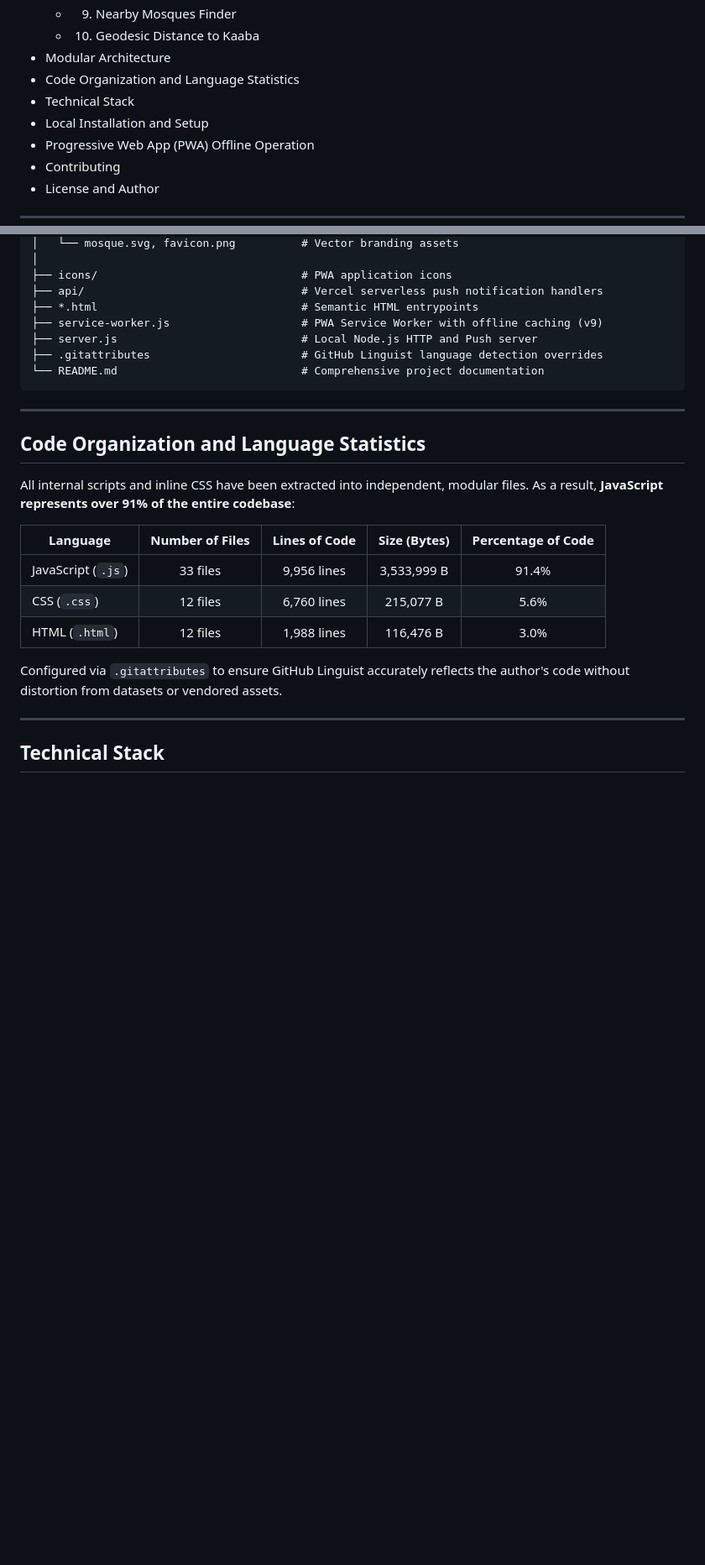
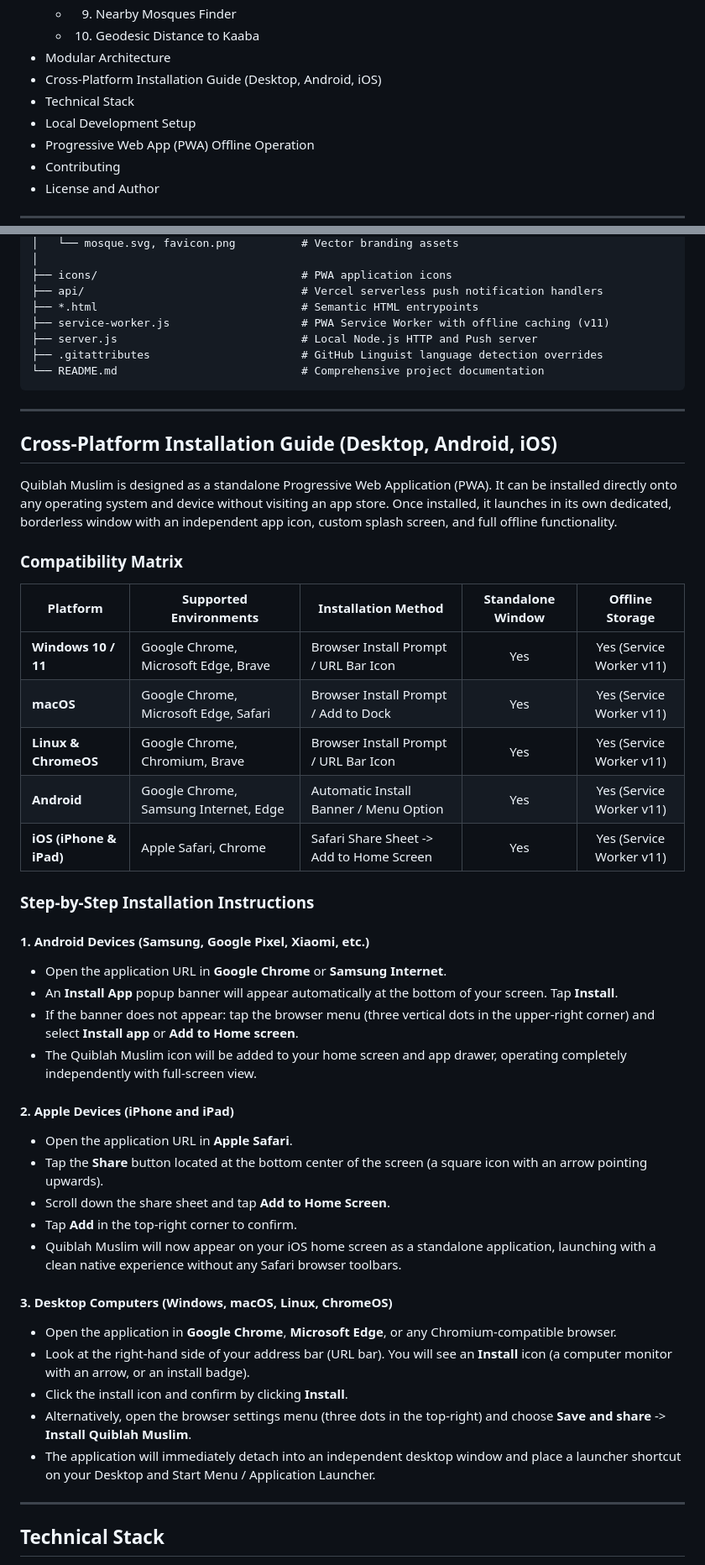
Before and after one commit to KamalAboueidd/Quiblah-Muslim-, a Markdown page: README.md, 2 parts joined by grey strips. Shown at 84% size. GitHub-like rendering; blank space fills up the shorter version.

```diff
--- a/README.md
+++ b/README.md
@@ -21,9 +21,9 @@ Built purely with Vanilla JavaScript, modular CSS, and semantic HTML5, designed
   - 9. Nearby Mosques Finder
   - 10. Geodesic Distance to Kaaba
 - Modular Architecture
-- Code Organization and Language Statistics
+- Cross-Platform Installation Guide (Desktop, Android, iOS)
 - Technical Stack
-- Local Installation and Setup
+- Local Development Setup
 - Progressive Web App (PWA) Offline Operation
 - Contributing
 - License and Author
@@ -232,7 +232,7 @@ PrayerTimer/
 ├── icons/                               # PWA application icons
 ├── api/                                 # Vercel serverless push notification handlers
 ├── *.html                               # Semantic HTML entrypoints
-├── service-worker.js                    # PWA Service Worker with offline caching (v9)
+├── service-worker.js                    # PWA Service Worker with offline caching (v11)
 ├── server.js                            # Local Node.js HTTP and Push server
 ├── .gitattributes                       # GitHub Linguist language detection overrides
 └── README.md                            # Comprehensive project documentation
@@ -240,17 +240,41 @@ PrayerTimer/
 
 ---
 
-## Code Organization and Language Statistics
+## Cross-Platform Installation Guide (Desktop, Android, iOS)
 
-All internal scripts and inline CSS have been extracted into independent, modular files. As a result, **JavaScript represents over 91% of the entire codebase**:
+Quiblah Muslim is designed as a standalone Progressive Web Application (PWA). It can be installed directly onto any operating system and device without visiting an app store. Once installed, it launches in its own dedicated, borderless window with an independent app icon, custom splash screen, and full offline functionality.
 
-| Language | Number of Files | Lines of Code | Size (Bytes) | Percentage of Code |
-|---|:---:|:---:|:---:|:---:|
-| JavaScript (`.js`) | 33 files | 9,956 lines | 3,533,999 B | 91.4% |
-| CSS (`.css`) | 12 files | 6,760 lines | 215,077 B | 5.6% |
-| HTML (`.html`) | 12 files | 1,988 lines | 116,476 B | 3.0% |
+### Compatibility Matrix
 
-Configured via `.gitattributes` to ensure GitHub Linguist accurately reflects the author's code without distortion from datasets or vendored assets.
+| Platform | Supported Environments | Installation Method | Standalone Window | Offline Storage |
+|---|---|---|:---:|:---:|
+| **Windows 10 / 11** | Google Chrome, Microsoft Edge, Brave | Browser Install Prompt / URL Bar Icon | Yes | Yes (Service Worker v11) |
+| **macOS** | Google Chrome, Microsoft Edge, Safari | Browser Install Prompt / Add to Dock | Yes | Yes (Service Worker v11) |
+| **Linux & ChromeOS** | Google Chrome, Chromium, Brave | Browser Install Prompt / URL Bar Icon | Yes | Yes (Service Worker v11) |
+| **Android** | Google Chrome, Samsung Internet, Edge | Automatic Install Banner / Menu Option | Yes | Yes (Service Worker v11) |
+| **iOS (iPhone & iPad)** | Apple Safari, Chrome | Safari Share Sheet -> Add to Home Screen | Yes | Yes (Service Worker v11) |
+
+### Step-by-Step Installation Instructions
+
+#### 1. Android Devices (Samsung, Google Pixel, Xiaomi, etc.)
+- Open the application URL in **Google Chrome** or **Samsung Internet**.
+- An **Install App** popup banner will appear automatically at the bottom of your screen. Tap **Install**.
+- If the banner does not appear: tap the browser menu (three vertical dots in the upper-right corner) and select **Install app** or **Add to Home screen**.
+- The Quiblah Muslim icon will be added to your home screen and app drawer, operating completely independently with full-screen view.
+
+#### 2. Apple Devices (iPhone and iPad)
+- Open the application URL in **Apple Safari**.
+- Tap the **Share** button located at the bottom center of the screen (a square icon with an arrow pointing upwards).
+- Scroll down the share sheet and tap **Add to Home Screen**.
+- Tap **Add** in the top-right corner to confirm.
+- Quiblah Muslim will now appear on your iOS home screen as a standalone application, launching with a clean native experience without any Safari browser toolbars.
+
+#### 3. Desktop Computers (Windows, macOS, Linux, ChromeOS)
+- Open the application in **Google Chrome**, **Microsoft Edge**, or any Chromium-compatible browser.
+- Look at the right-hand side of your address bar (URL bar). You will see an **Install** icon (a computer monitor with an arrow, or an install badge).
+- Click the install icon and confirm by clicking **Install**.
+- Alternatively, open the browser settings menu (three dots in the top-right) and choose **Save and share** -> **Install Quiblah Muslim**.
+- The application will immediately detach into an independent desktop window and place a launcher shortcut on your Desktop and Start Menu / Application Launcher.
 
 ---
 
```
Also changed, not shown: other parts of README.md (+1 -1 lines).
